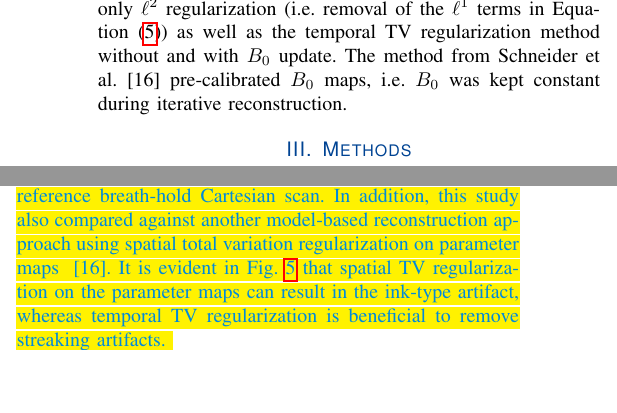
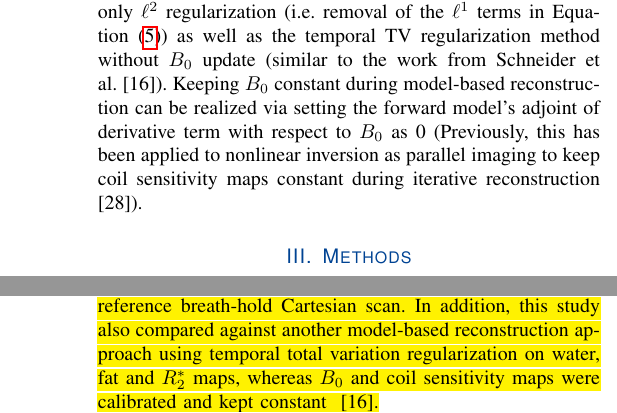
Before and after one commit to ZhengguoTan/publ_meco_liver_fb, a LaTeX paper (revision/Marked-up_Copy/tmi.tex): two parts of the columns of pages 4 and 9 of 14, joined at a grey line, cut so that both start at the same text, the shorter picture padded with empty space. Compiled offline with pdfLaTeX.

Commit message:
correction on comparison with temporal TV with B0 fixed

```diff
--- a/revision/Marked-up_Copy/tmi.tex
+++ b/revision/Marked-up_Copy/tmi.tex
@@ -329,9 +329,11 @@ Our implementation enables flexible selections of regularization terms.
 We compared our proposed regularization strategy against only $\ell^2$ regularization
 (i.e.~removal of the $\ell^1$ terms in \cref{EQU:obj_func})
 as well as the temporal TV regularization method
-without and with $B_0$ update.
-The method from Schneider et al.~\cite{schneider_2020_mobawfr2s} pre-calibrated $B_0$ maps,
-i.e.~$B_0$ was kept constant during iterative reconstruction.
+without $B_0$ update (similar to the work from Schneider et al.~\cite{schneider_2020_mobawfr2s}).
+Keeping $B_0$ constant during model-based reconstruction can be realized via
+setting the forward model's adjoint of derivative term with respect to $B_0$ as 0
+(Previously, this has been applied to nonlinear inversion as parallel imaging to
+keep coil sensitivity maps constant during iterative reconstruction \cite{uecker_2008_nlinv}).
 
 \section{Methods}
 
@@ -595,8 +597,8 @@ as shown in \cref{FIG:PHA_LINFIT}.
 		Furthermore, for the radial data in (B),
 		we compared three different regularizations:
 		L2 regularization,
-		spatial TV regularization as used by Schneider et al.~\cite{schneider_2020_mobawfr2s},
-		and the proposed LLR and temporal TV regularization. }
+		temporal TV regularization without $B_0$ update,
+		and the proposed spatial LLR and temporal TV regularization with $B_0$ update.}
 	\label{FIG:REGU}
 \end{figure*}
 
@@ -956,11 +957,8 @@ can be employed along the echo dimension.
 However, this study mainly focused on the comparison
 with the reference breath-hold Cartesian scan.
 In addition, this study also compared against another model-based reconstruction approach
-using spatial total variation regularization on parameter maps \mbox{\cite{schneider_2020_mobawfr2s}}.
-It is evident in \mbox{\cref{FIG:REGU}} that spatial TV regularization on the parameter maps
-can result in the ink-type artifact, whereas temporal TV regularization is beneficial to remove % TODO: ink
-streaking artifacts.
-}
+using temporal total variation regularization on water, fat and $R_2^*$ maps,
+whereas $B_0$ and coil sensitivity maps were calibrated and kept constant  \mbox{\cite{schneider_2020_mobawfr2s}}.}
 
 
 \marginnote{R3.3}
```
Also changed, not shown: figures/tan1.pdf, figures/tan10.pdf, figures/tan11.pdf, figures/tan3.pdf, figures/tan4.pdf, figures/tan5.pdf, figures/tan5.png, figures/tan6.pdf, revision/Marked-up_Copy/tmi.tex (11 more changed lines), 4 other files.
